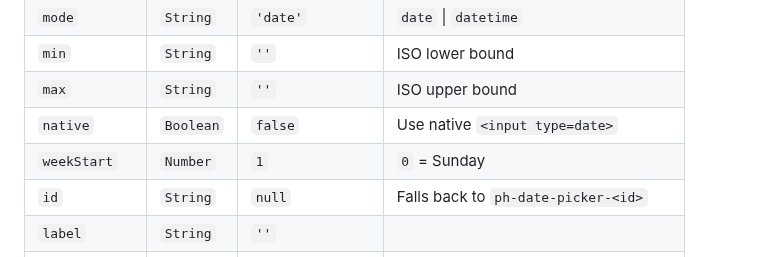
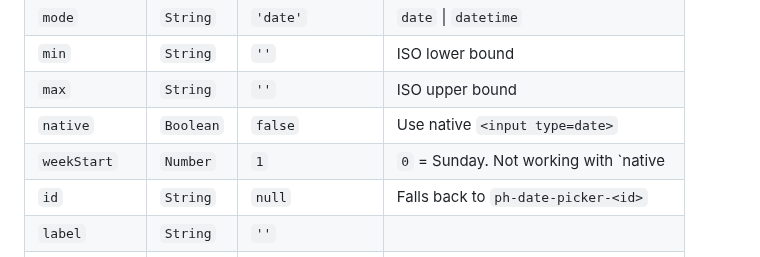
Before and after one commit to MakariosVar/phue, a Markdown page: docs/PhUI_Components.md, the part around the change. Rendered like a GitHub page.

Commit message:
Fix documentation for `weekStart` property in date picker component

```diff
--- a/docs/PhUI_Components.md
+++ b/docs/PhUI_Components.md
@@ -500,7 +500,7 @@ via `native`.
 | `min` | `String` | `''` | ISO lower bound |
 | `max` | `String` | `''` | ISO upper bound |
 | `native` | `Boolean` | `false` | Use native `<input type=date>` |
-| `weekStart` | `Number` | `1` | `0` = Sunday |
+| `weekStart` | `Number` | `1` | `0` = Sunday. Not working with `native |
 | `id` | `String` | `null` | Falls back to `ph-date-picker-<id>` |
 | `label` | `String` | `''` | |
 | `placeholder` | `String` | `'Select date…'` | |
```
